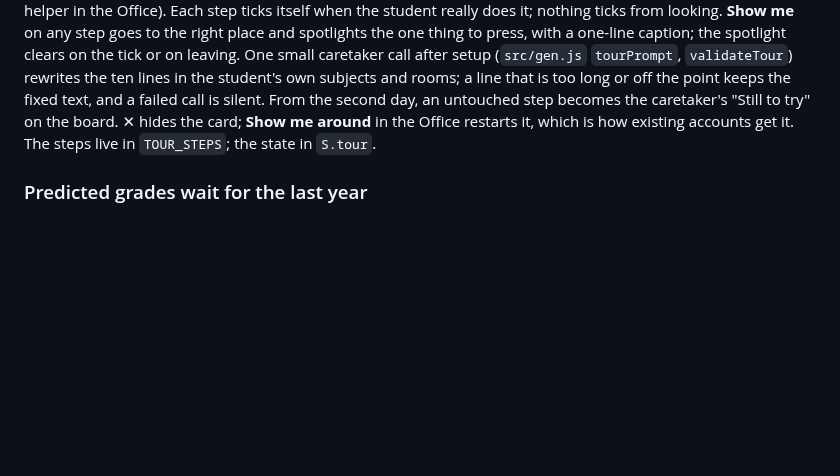
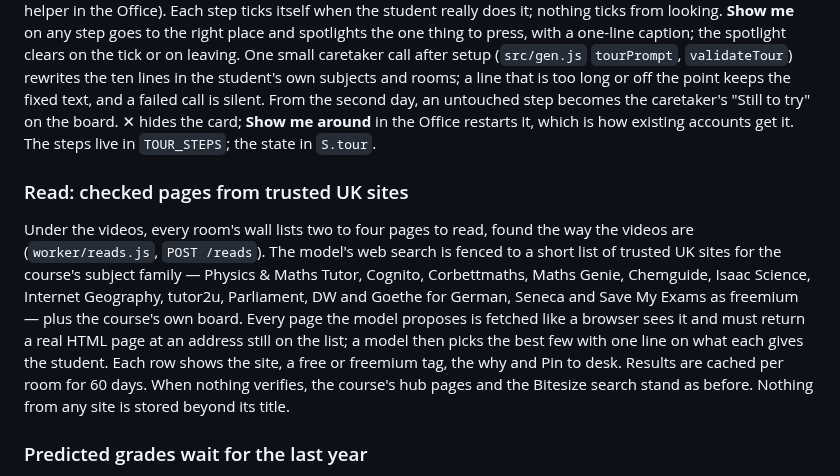
Before and after one commit to hopkinsonchris-eng/AI-Tutor, a Markdown page: README.md, the part around the change. GitHub-like rendering; blank space fills up the shorter version.

```diff
--- a/README.md
+++ b/README.md
@@ -239,6 +239,10 @@ A brand-new student sets up through six screens, one question each: first name,
 
 The notice board then carries the **First Week** card: ten things to do once, in three groups — find your way (open a building, go through a door and read the lesson, ask the caretaker), do the work (turn a flash card over, answer an exam question and mark it, take an exit ticket, ask the coach), see how you're doing (the Exam Hall, Progress, a helper in the Office). Each step ticks itself when the student really does it; nothing ticks from looking. **Show me** on any step goes to the right place and spotlights the one thing to press, with a one-line caption; the spotlight clears on the tick or on leaving. One small caretaker call after setup (`src/gen.js` `tourPrompt`, `validateTour`) rewrites the ten lines in the student's own subjects and rooms; a line that is too long or off the point keeps the fixed text, and a failed call is silent. From the second day, an untouched step becomes the caretaker's "Still to try" on the board. ✕ hides the card; **Show me around** in the Office restarts it, which is how existing accounts get it. The steps live in `TOUR_STEPS`; the state in `S.tour`.
 
+### Read: checked pages from trusted UK sites
+
+Under the videos, every room's wall lists two to four pages to read, found the way the videos are (`worker/reads.js`, `POST /reads`). The model's web search is fenced to a short list of trusted UK sites for the course's subject family — Physics & Maths Tutor, Cognito, Corbettmaths, Maths Genie, Chemguide, Isaac Science, Internet Geography, tutor2u, Parliament, DW and Goethe for German, Seneca and Save My Exams as freemium — plus the course's own board. Every page the model proposes is fetched like a browser sees it and must return a real HTML page at an address still on the list; a model then picks the best few with one line on what each gives the student. Each row shows the site, a free or freemium tag, the why and Pin to desk. Results are cached per room for 60 days. When nothing verifies, the course's hub pages and the Bitesize search stand as before. Nothing from any site is stored beyond its title.
+
 ### Predicted grades wait for the last year
 
 A predicted grade is shown only once the exam is under 365 days away (`gradesShown` in `src/core.js`). Before that, being told you are on a U is only a fact about the calendar, so the header, the Office cards, the corridor plate, the Exam Hall, Progress and the paper report show a trend instead: ↗ when a room's state rose, practice went right or a paper was sat in the last fortnight, — otherwise (`subjectTrend`).
```
Also changed, not shown: docs/proof/34-wall-reads.png (added), docs/proof/8-classroom-wall.png, 7 other files.
